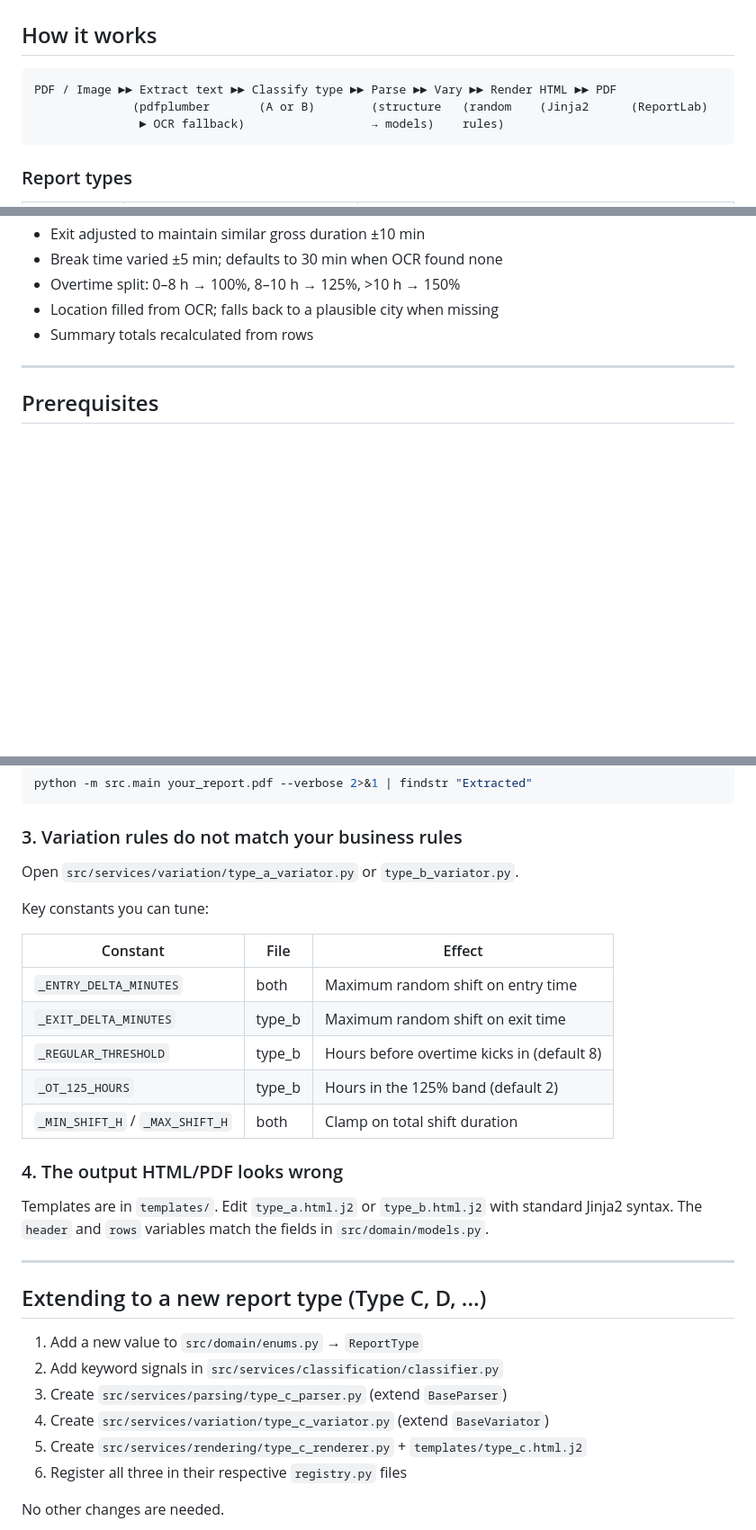
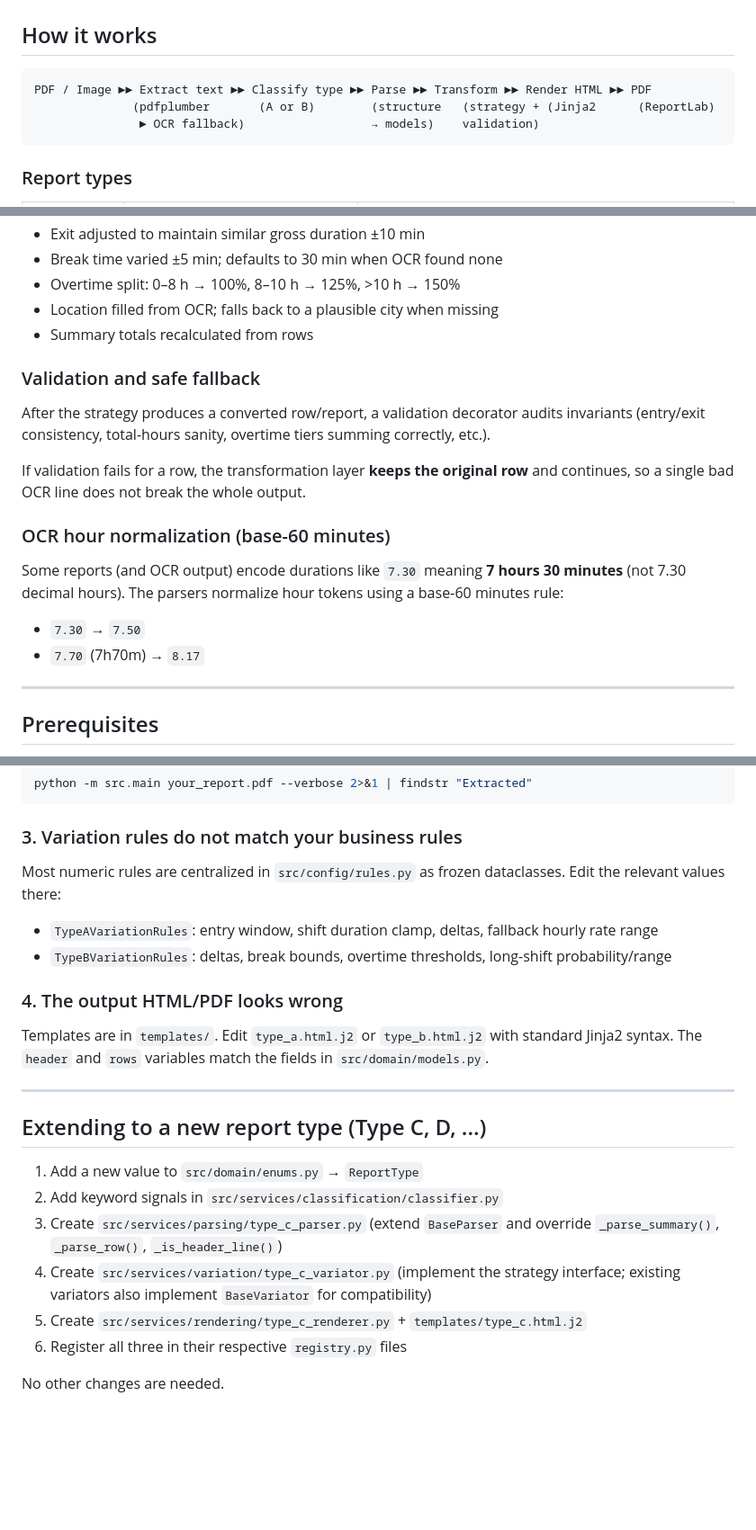
Before and after one commit to le7-3609/attendance-report-generator, a Markdown page: README.md, 3 parts joined by grey strips. Shown at 90% size. GitHub-like rendering; blank space fills up the shorter version.

Commit message:
Docs: update README for strategy pipeline
Document Template Method parsing, strategy registry with validation + fallback, and base-60 hour normalization. Update tuning guidance to rules.py dataclasses.

Made-with: Cursor

````diff
--- a/README.md
+++ b/README.md
@@ -8,9 +8,9 @@ Upload a scanned PDF or image — get a new PDF with slightly different times an
 ## How it works
 
 ```
-PDF / Image ►► Extract text ►► Classify type ►► Parse ►► Vary ►► Render HTML ►► PDF
-              (pdfplumber       (A or B)        (structure   (random    (Jinja2      (ReportLab)
-               ► OCR fallback)                  → models)    rules)
+PDF / Image ►► Extract text ►► Classify type ►► Parse ►► Transform ►► Render HTML ►► PDF
+              (pdfplumber       (A or B)        (structure   (strategy + (Jinja2      (ReportLab)
+               ► OCR fallback)                  → models)    validation)
 ```
 
 ### Report types
@@ -37,6 +37,22 @@ PDF / Image ►► Extract text ►► Classify type ►► Parse ►► Vary
 - Overtime split: 0–8 h → 100%, 8–10 h → 125%, >10 h → 150%
 - Location filled from OCR; falls back to a plausible city when missing
 - Summary totals recalculated from rows
+
+### Validation and safe fallback
+
+After the strategy produces a converted row/report, a validation decorator audits invariants
+(entry/exit consistency, total-hours sanity, overtime tiers summing correctly, etc.).
+
+If validation fails for a row, the transformation layer **keeps the original row** and continues,
+so a single bad OCR line does not break the whole output.
+
+### OCR hour normalization (base-60 minutes)
+
+Some reports (and OCR output) encode durations like `7.30` meaning **7 hours 30 minutes**
+(not 7.30 decimal hours). The parsers normalize hour tokens using a base‑60 minutes rule:
+
+- `7.30` → `7.50`
+- `7.70` (7h70m) → `8.17`
 
 ---
 
@@ -162,17 +178,11 @@ python -m src.main your_report.pdf --verbose 2>&1 | findstr "Extracted"
 
 ### 3. Variation rules do not match your business rules
 
-Open `src/services/variation/type_a_variator.py` or `type_b_variator.py`.
+Most numeric rules are centralized in `src/config/rules.py` as frozen dataclasses.
+Edit the relevant values there:
 
-Key constants you can tune:
-
-| Constant | File | Effect |
-|---|---|---|
-| `_ENTRY_DELTA_MINUTES` | both | Maximum random shift on entry time |
-| `_EXIT_DELTA_MINUTES` | type_b | Maximum random shift on exit time |
-| `_REGULAR_THRESHOLD` | type_b | Hours before overtime kicks in (default 8) |
-| `_OT_125_HOURS` | type_b | Hours in the 125% band (default 2) |
-| `_MIN_SHIFT_H` / `_MAX_SHIFT_H` | both | Clamp on total shift duration |
+- `TypeAVariationRules`: entry window, shift duration clamp, deltas, fallback hourly rate range
+- `TypeBVariationRules`: deltas, break bounds, overtime thresholds, long-shift probability/range
 
 ### 4. The output HTML/PDF looks wrong
 
@@ -185,8 +195,8 @@ Jinja2 syntax. The `header` and `rows` variables match the fields in `src/domain
 
 1. Add a new value to `src/domain/enums.py` → `ReportType`
 2. Add keyword signals in `src/services/classification/classifier.py`
-3. Create `src/services/parsing/type_c_parser.py` (extend `BaseParser`)
-4. Create `src/services/variation/type_c_variator.py` (extend `BaseVariator`)
+3. Create `src/services/parsing/type_c_parser.py` (extend `BaseParser` and override `_parse_summary()`, `_parse_row()`, `_is_header_line()`)
+4. Create `src/services/variation/type_c_variator.py` (implement the strategy interface; existing variators also implement `BaseVariator` for compatibility)
 5. Create `src/services/rendering/type_c_renderer.py` + `templates/type_c.html.j2`
 6. Register all three in their respective `registry.py` files
 
````
